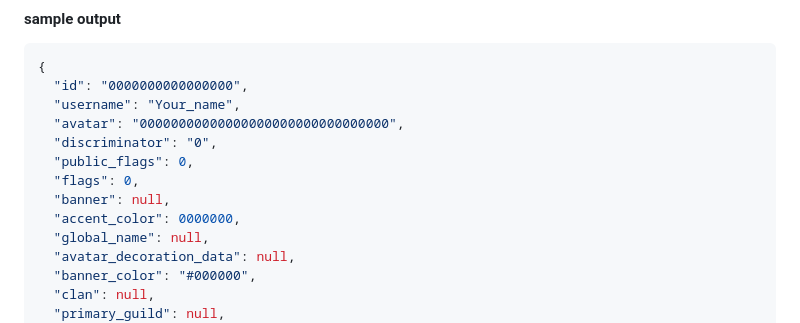
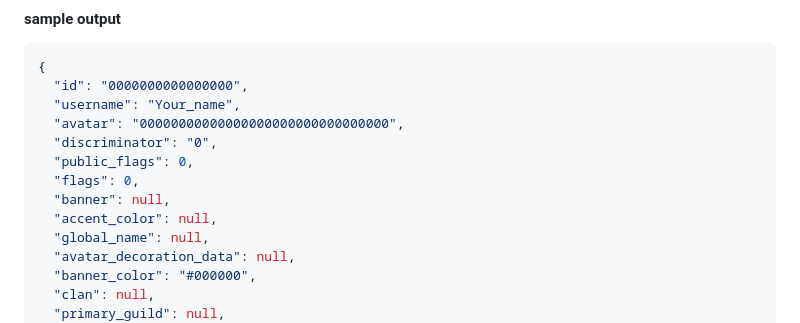
Before and after one commit to n138-kz/sso_discord, a Markdown page: README.md, the part around one of its changes. Rendered like a GitHub page.

```diff
--- a/README.md
+++ b/README.md
@@ -78,7 +78,7 @@ curl -H "Authorization: Bearer ${access_token}" https://discordapp.com/api/users
   "public_flags": 0,
   "flags": 0,
   "banner": null,
-  "accent_color": 0000000,
+  "accent_color": null,
   "global_name": null,
   "avatar_decoration_data": null,
   "banner_color": "#000000",
```
Also changed, not shown: other parts of README.md (+1 -1 lines).
